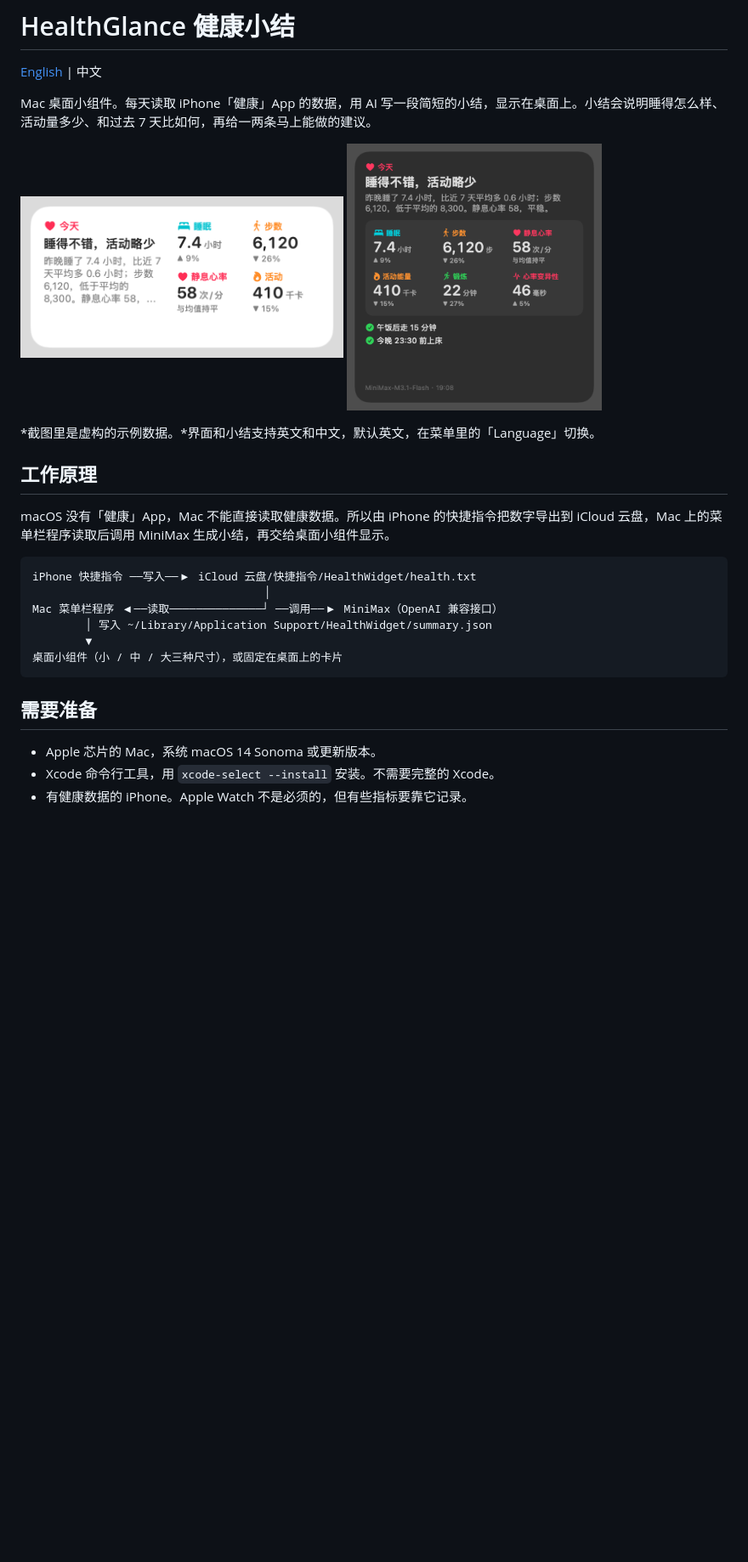
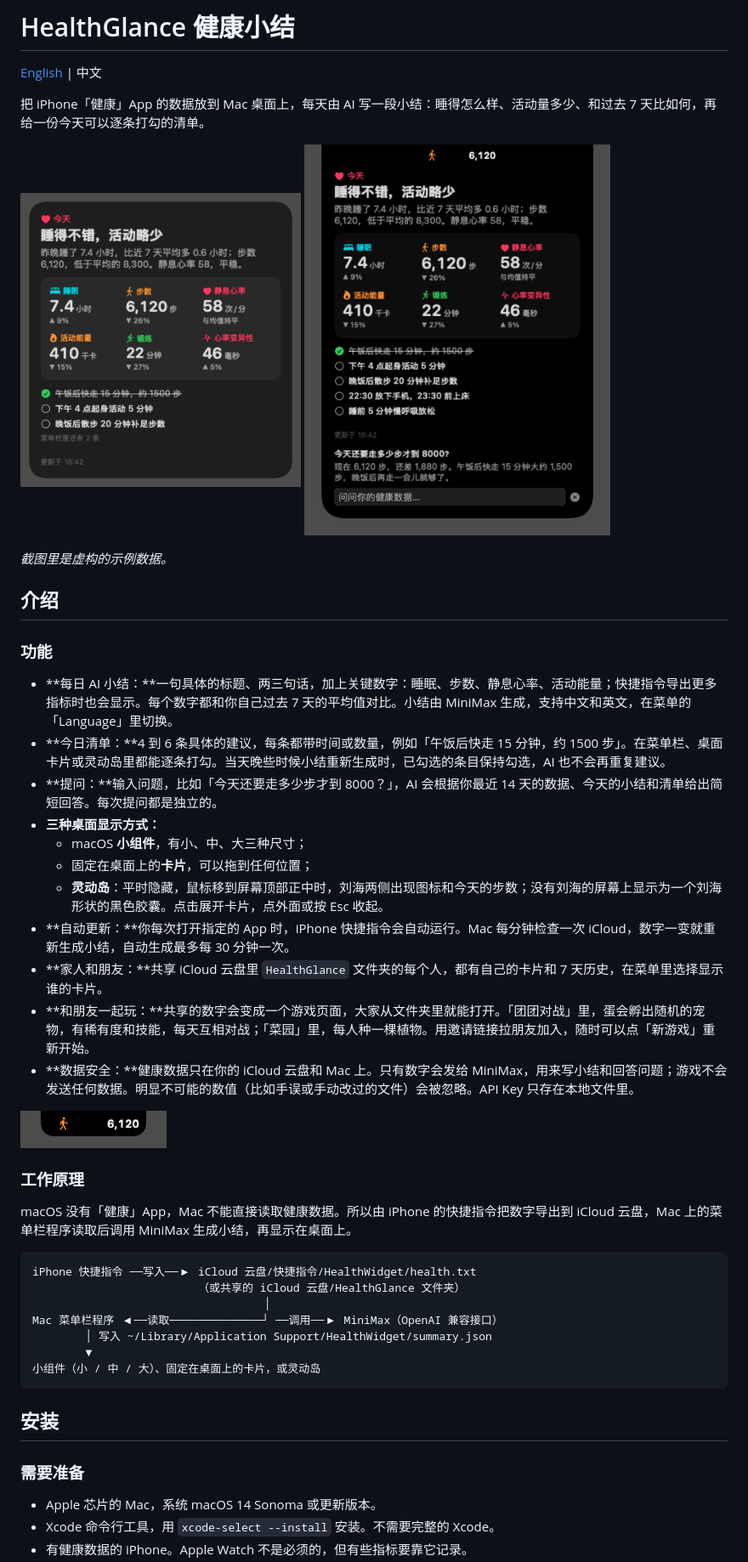
Before and after one commit to AlbertHX86/health-glance, a Markdown page: README.zh-CN.md, the part around one of its changes. Shown at 85% size. Rendered like a GitHub page; pictures changed too: docs/island-closed-zh.png (added), docs/island-zh.png (added), docs/widget-large-dark-zh.png; blank space fills up the shorter version.

````diff
--- a/README.zh-CN.md
+++ b/README.zh-CN.md
@@ -2,29 +2,52 @@
 
 [English](README.md) | 中文
 
-Mac 桌面小组件。每天读取 iPhone「健康」App 的数据，用 AI 写一段简短的小结，显示在桌面上。小结会说明睡得怎么样、活动量多少、和过去 7 天比如何，再给一两条马上能做的建议。
+把 iPhone「健康」App 的数据放到 Mac 桌面上，每天由 AI 写一段小结：睡得怎么样、活动量多少、和过去 7 天比如何，再给一份今天可以逐条打勾的清单。
 
 <p>
-  <img src="docs/widget-medium-zh.png" width="380" alt="中尺寸小组件">
-  <img src="docs/widget-large-dark-zh.png" width="300" alt="大尺寸小组件，深色模式">
+  <img src="docs/widget-large-dark-zh.png" width="330" alt="大尺寸小组件">
+  <img src="docs/island-zh.png" width="360" alt="展开的灵动岛">
 </p>
 
-*截图里是虚构的示例数据。*界面和小结支持英文和中文，默认英文，在菜单里的「Language」切换。
+*截图里是虚构的示例数据。*
 
-## 工作原理
+## 介绍
 
-macOS 没有「健康」App，Mac 不能直接读取健康数据。所以由 iPhone 的快捷指令把数字导出到 iCloud 云盘，Mac 上的菜单栏程序读取后调用 MiniMax 生成小结，再交给桌面小组件显示。
+### 功能
+
+- **每日 AI 小结：**一句具体的标题、两三句话，加上关键数字：睡眠、步数、静息心率、活动能量；快捷指令导出更多指标时也会显示。每个数字都和你自己过去 7 天的平均值对比。小结由 MiniMax 生成，支持中文和英文，在菜单的「Language」里切换。
+- **今日清单：**4 到 6 条具体的建议，每条都带时间或数量，例如「午饭后快走 15 分钟，约 1500 步」。在菜单栏、桌面卡片或灵动岛里都能逐条打勾。当天晚些时候小结重新生成时，已勾选的条目保持勾选，AI 也不会再重复建议。
+- **提问：**输入问题，比如「今天还要走多少步才到 8000？」，AI 会根据你最近 14 天的数据、今天的小结和清单给出简短回答。每次提问都是独立的。
+- **三种桌面显示方式：**
+  - macOS **小组件**，有小、中、大三种尺寸；
+  - 固定在桌面上的**卡片**，可以拖到任何位置；
+  - **灵动岛**：平时隐藏，鼠标移到屏幕顶部正中时，刘海两侧出现图标和今天的步数；没有刘海的屏幕上显示为一个刘海形状的黑色胶囊。点击展开卡片，点外面或按 Esc 收起。
+- **自动更新：**你每次打开指定的 App 时，iPhone 快捷指令会自动运行。Mac 每分钟检查一次 iCloud，数字一变就重新生成小结，自动生成最多每 30 分钟一次。
+- **家人和朋友：**共享 iCloud 云盘里 `HealthGlance` 文件夹的每个人，都有自己的卡片和 7 天历史，在菜单里选择显示谁的卡片。
+- **和朋友一起玩：**共享的数字会变成一个游戏页面，大家从文件夹里就能打开。「团团对战」里，蛋会孵出随机的宠物，有稀有度和技能，每天互相对战；「菜园」里，每人种一棵植物。用邀请链接拉朋友加入，随时可以点「新游戏」重新开始。
+- **数据安全：**健康数据只在你的 iCloud 云盘和 Mac 上。只有数字会发给 MiniMax，用来写小结和回答问题；游戏不会发送任何数据。明显不可能的数值（比如手误或手动改过的文件）会被忽略。API Key 只存在本地文件里。
+
+<p>
+  <img src="docs/island-closed-zh.png" width="172" alt="收起的灵动岛">
+</p>
+
+### 工作原理
+
+macOS 没有「健康」App，Mac 不能直接读取健康数据。所以由 iPhone 的快捷指令把数字导出到 iCloud 云盘，Mac 上的菜单栏程序读取后调用 MiniMax 生成小结，再显示在桌面上。
 
 ```
 iPhone 快捷指令 ──写入──▶ iCloud 云盘/快捷指令/HealthWidget/health.txt
+                         （或共享的 iCloud 云盘/HealthGlance 文件夹）
                                    │
 Mac 菜单栏程序 ◀──读取──────────────┘ ──调用──▶ MiniMax（OpenAI 兼容接口）
         │ 写入 ~/Library/Application Support/HealthWidget/summary.json
         ▼
-桌面小组件（小 / 中 / 大三种尺寸），或固定在桌面上的卡片
+小组件（小 / 中 / 大）、固定在桌面上的卡片，或灵动岛
 ```
 
-## 需要准备
+## 安装
+
+### 需要准备
 
 - Apple 芯片的 Mac，系统 macOS 14 Sonoma 或更新版本。
 - Xcode 命令行工具，用 `xcode-select --install` 安装。不需要完整的 Xcode。
````
Also changed, not shown: other parts of README.zh-CN.md (+12 -10 lines), README.md (+43 -18 lines), docs/island-closed.png (added), docs/island.png (added), docs/widget-large-dark.png, 1 other file.
